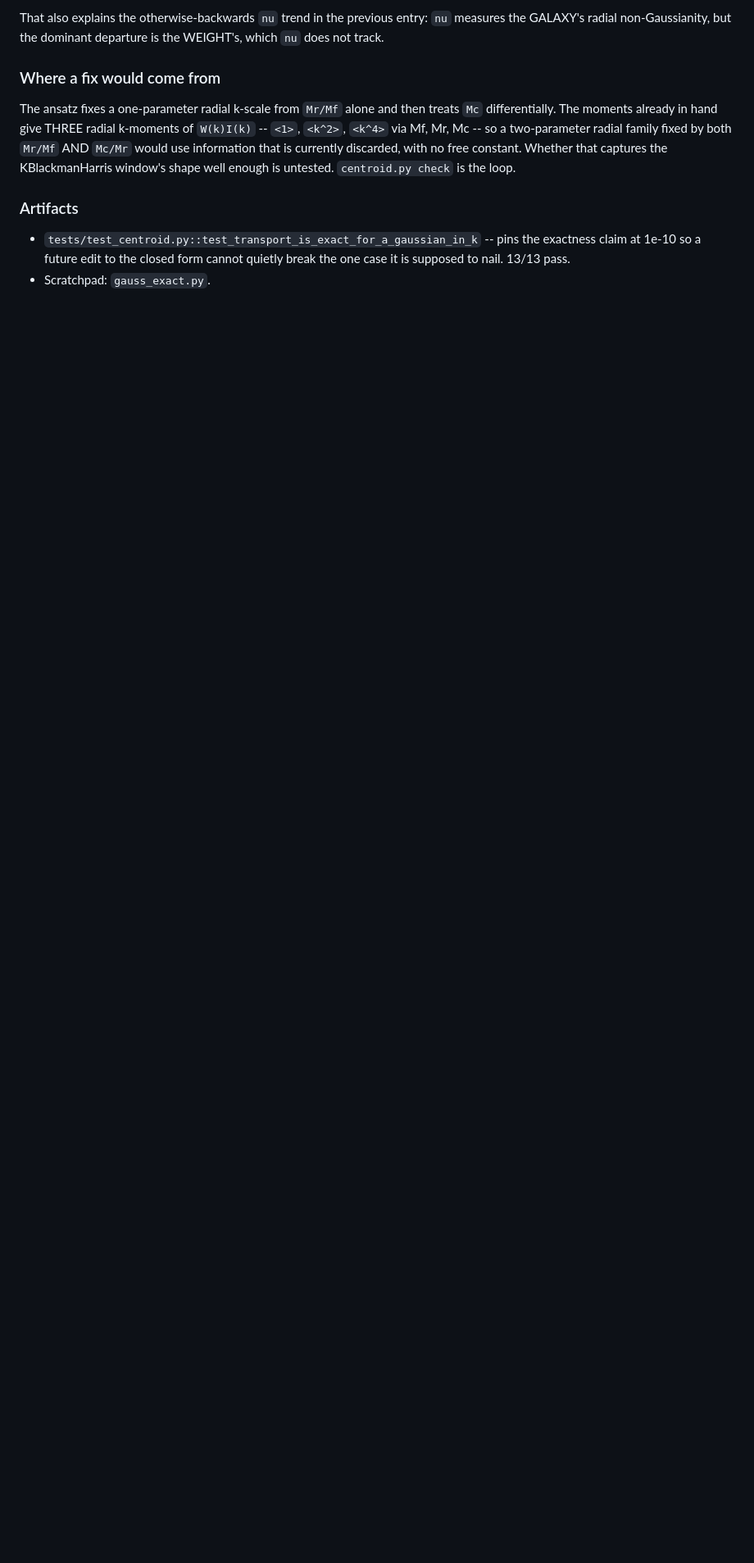
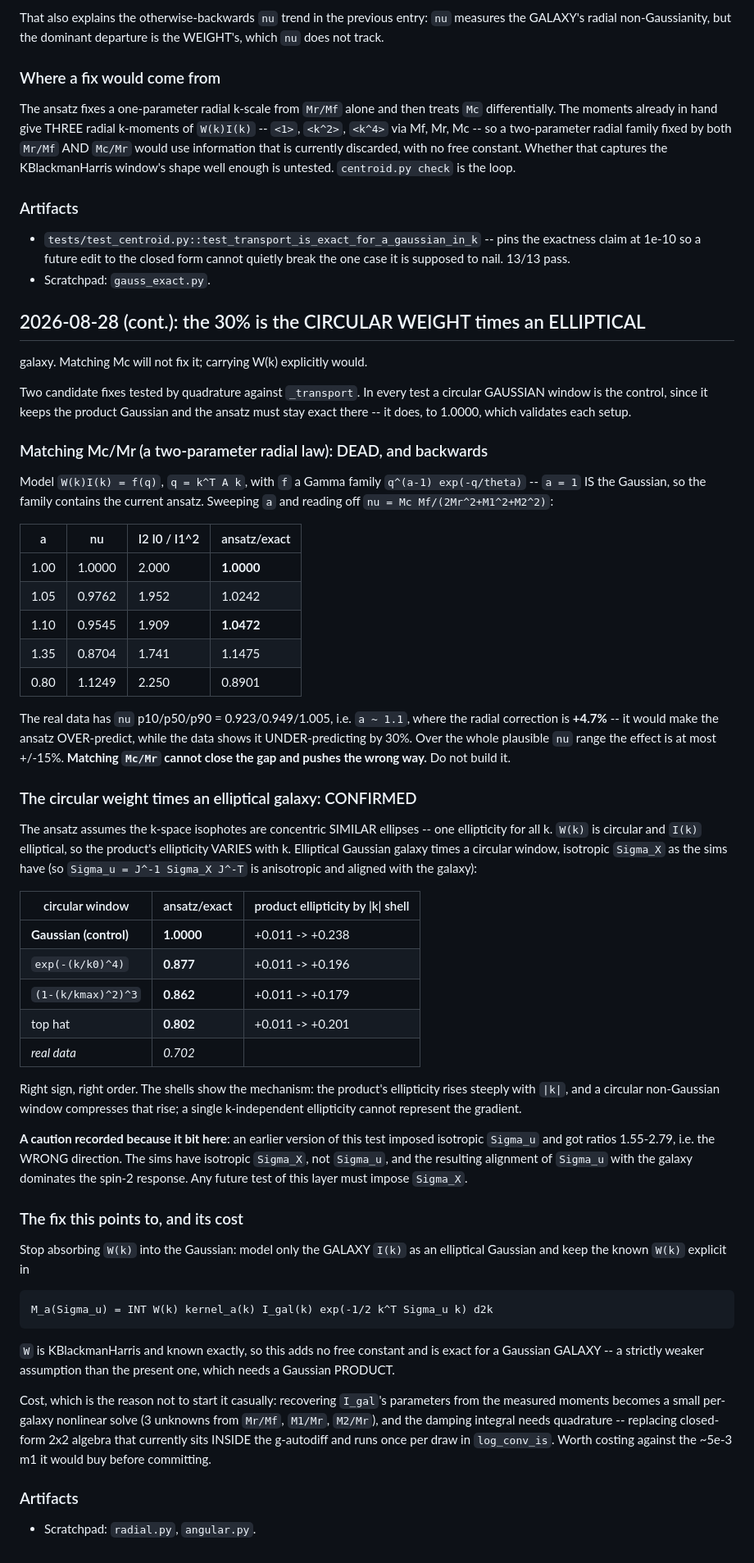
Before and after one commit to vwetzell/bfd_cnf, a Markdown page: HANDOFF.md, the part around the change. Shown at 82% size. Rendered like a GitHub page; blank space fills up the shorter version.

Commit message:
The centroid 30% is the circular weight times an elliptical galaxy
Two candidate fixes tested by quadrature against _transport, each with a
circular Gaussian window as control (which keeps the product Gaussian, so the
ansatz must stay exact -- it does, 1.0000, validating both setups).

Matching Mc/Mr with a two-parameter radial law is DEAD.  Using a Gamma family
q^(a-1)exp(-q/theta), which contains the Gaussian at a = 1, the real data's
nu ~ 0.95 corresponds to a ~ 1.1 where the correction is +4.7% -- it would make
the ansatz OVER-predict while the data shows it under-predicting by 30%.  Over
the whole plausible nu range the effect is at most +/-15%.  Do not build it.

The circular-weight mechanism is CONFIRMED.  An elliptical Gaussian galaxy
times a circular NON-Gaussian window, with isotropic Sigma_X as the sims have,
gives ansatz/exact of 0.877, 0.862 and 0.802 for three windows against the real
0.702 -- right sign, right order.  The product's ellipticity rises steeply with
|k| (+0.011 to +0.238) and a circular window compresses that rise, which a
single k-independent ellipticity cannot represent.

Records a trap that bit during this test: imposing isotropic Sigma_u instead of
isotropic Sigma_X reverses the sign (ratios 1.55-2.79).  Sigma_u = J^-1 Sigma_X
J^-T is aligned with the galaxy and that alignment dominates the spin-2
response, so any test of this layer must impose Sigma_X.

Fix this points to: keep W(k) explicit rather than absorbing it, modelling only
the galaxy as a Gaussian -- no free constant, and a strictly weaker assumption
than a Gaussian product.  Cost is a per-galaxy nonlinear solve plus quadrature
inside the g-autodiff, per draw, so it should be costed against the ~5e-3 in m1
it would buy.

Co-Authored-By: Claude Opus 5 <noreply@anthropic.com>
Claude-Session: https://claude.ai/code/session_01FbeYN38vCy4DopoEhFVsHC

```diff
--- a/HANDOFF.md
+++ b/HANDOFF.md
@@ -3592,3 +3592,80 @@ captures the KBlackmanHarris window's shape well enough is untested.
   pins the exactness claim at 1e-10 so a future edit to the closed form cannot
   quietly break the one case it is supposed to nail.  13/13 pass.
 - Scratchpad: `gauss_exact.py`.
+
+## 2026-08-28 (cont.): the 30% is the CIRCULAR WEIGHT times an ELLIPTICAL
+galaxy.  Matching Mc will not fix it; carrying W(k) explicitly would.
+
+Two candidate fixes tested by quadrature against `_transport`.  In every test a
+circular GAUSSIAN window is the control, since it keeps the product Gaussian and
+the ansatz must stay exact there -- it does, to 1.0000, which validates each
+setup.
+
+### Matching Mc/Mr (a two-parameter radial law): DEAD, and backwards
+
+Model `W(k)I(k) = f(q)`, `q = k^T A k`, with `f` a Gamma family
+`q^(a-1) exp(-q/theta)` -- `a = 1` IS the Gaussian, so the family contains the
+current ansatz.  Sweeping `a` and reading off `nu = Mc Mf/(2Mr^2+M1^2+M2^2)`:
+
+| a | nu | I2 I0 / I1^2 | ansatz/exact |
+|---|-----|--------------|--------------|
+| 1.00 | 1.0000 | 2.000 | **1.0000** |
+| 1.05 | 0.9762 | 1.952 | 1.0242 |
+| 1.10 | 0.9545 | 1.909 | **1.0472** |
+| 1.35 | 0.8704 | 1.741 | 1.1475 |
+| 0.80 | 1.1249 | 2.250 | 0.8901 |
+
+The real data has `nu` p10/p50/p90 = 0.923/0.949/1.005, i.e. `a ~ 1.1`, where
+the radial correction is **+4.7%** -- it would make the ansatz OVER-predict,
+while the data shows it UNDER-predicting by 30%.  Over the whole plausible `nu`
+range the effect is at most +/-15%.  **Matching `Mc/Mr` cannot close the gap and
+pushes the wrong way.**  Do not build it.
+
+### The circular weight times an elliptical galaxy: CONFIRMED
+
+The ansatz assumes the k-space isophotes are concentric SIMILAR ellipses -- one
+ellipticity for all k.  `W(k)` is circular and `I(k)` elliptical, so the
+product's ellipticity VARIES with k.  Elliptical Gaussian galaxy times a
+circular window, isotropic `Sigma_X` as the sims have (so
+`Sigma_u = J^-1 Sigma_X J^-T` is anisotropic and aligned with the galaxy):
+
+| circular window | ansatz/exact | product ellipticity by \|k\| shell |
+|---|---|---|
+| **Gaussian (control)** | **1.0000** | +0.011 -> +0.238 |
+| `exp(-(k/k0)^4)` | **0.877** | +0.011 -> +0.196 |
+| `(1-(k/kmax)^2)^3` | **0.862** | +0.011 -> +0.179 |
+| top hat | **0.802** | +0.011 -> +0.201 |
+| *real data* | *0.702* | |
+
+Right sign, right order.  The shells show the mechanism: the product's
+ellipticity rises steeply with `|k|`, and a circular non-Gaussian window
+compresses that rise; a single k-independent ellipticity cannot represent the
+gradient.
+
+**A caution recorded because it bit here**: an earlier version of this test
+imposed isotropic `Sigma_u` and got ratios 1.55-2.79, i.e. the WRONG direction.
+The sims have isotropic `Sigma_X`, not `Sigma_u`, and the resulting alignment of
+`Sigma_u` with the galaxy dominates the spin-2 response.  Any future test of
+this layer must impose `Sigma_X`.
+
+### The fix this points to, and its cost
+
+Stop absorbing `W(k)` into the Gaussian: model only the GALAXY `I(k)` as an
+elliptical Gaussian and keep the known `W(k)` explicit in
+
+    M_a(Sigma_u) = INT W(k) kernel_a(k) I_gal(k) exp(-1/2 k^T Sigma_u k) d2k
+
+`W` is KBlackmanHarris and known exactly, so this adds no free constant and is
+exact for a Gaussian GALAXY -- a strictly weaker assumption than the present
+one, which needs a Gaussian PRODUCT.
+
+Cost, which is the reason not to start it casually: recovering `I_gal`'s
+parameters from the measured moments becomes a small per-galaxy nonlinear solve
+(3 unknowns from `Mr/Mf`, `M1/Mr`, `M2/Mr`), and the damping integral needs
+quadrature -- replacing closed-form 2x2 algebra that currently sits INSIDE the
+g-autodiff and runs once per draw in `log_conv_is`.  Worth costing against the
+~5e-3 m1 it would buy before committing.
+
+### Artifacts
+
+- Scratchpad: `radial.py`, `angular.py`.
```
